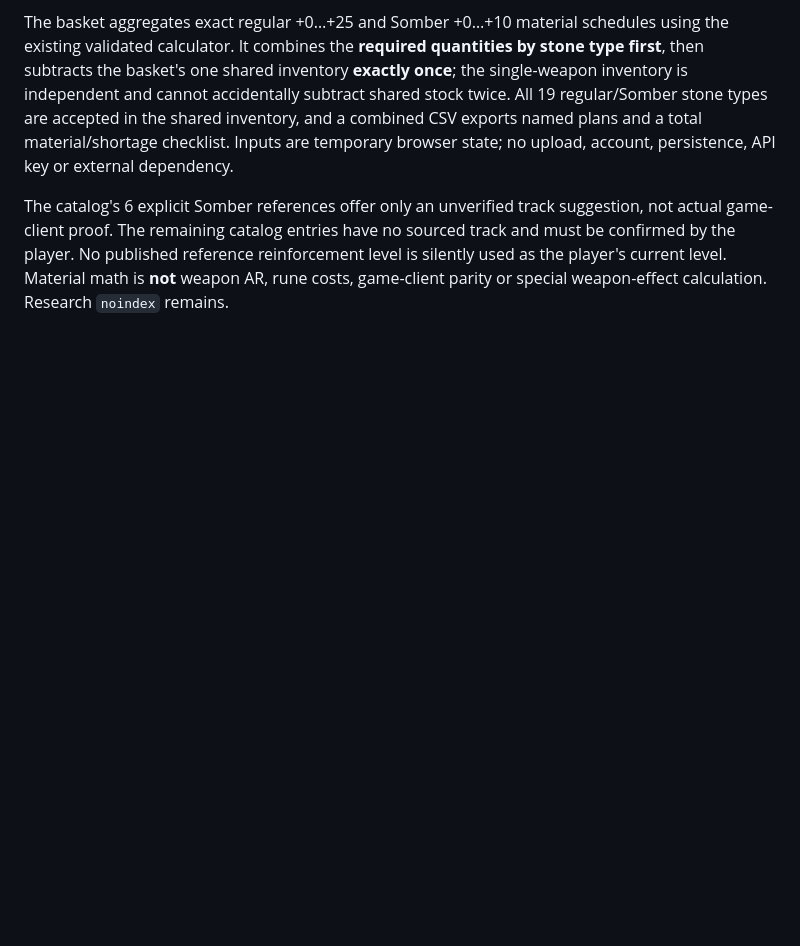
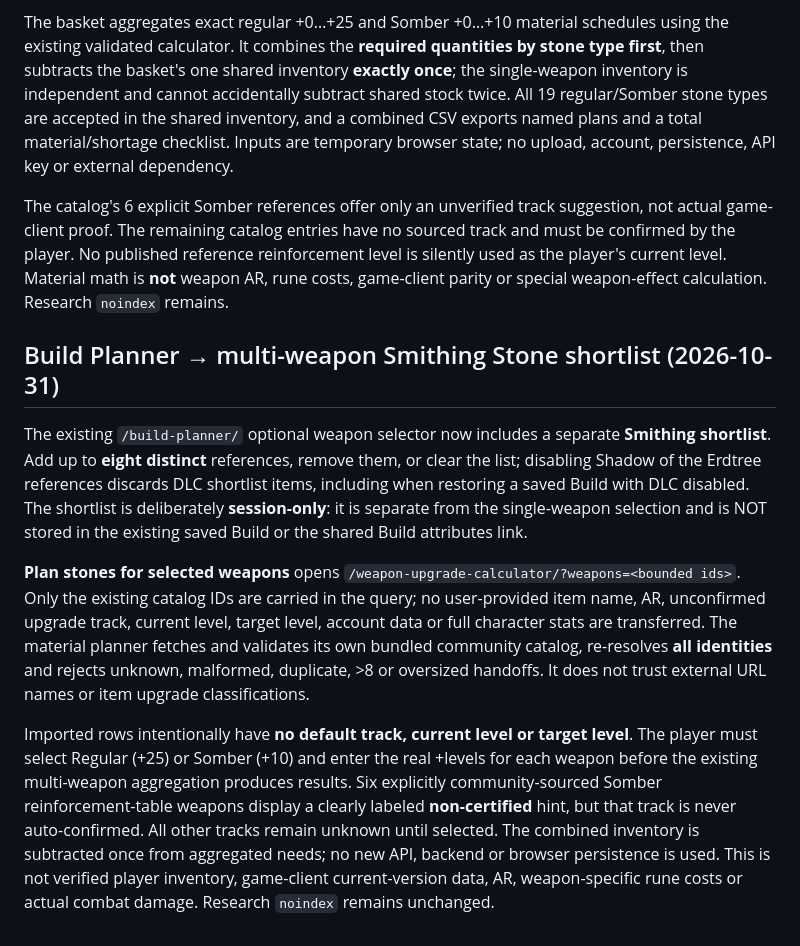
Before and after one commit to garrison2025/Elden-Ring, a Markdown page: README.md, the part around the change. Rendered like a GitHub page; blank space fills up the shorter version.

Commit message:
Document Build-to-smithing shortlist flow and explicit no-guessed-level constraints

```diff
--- a/README.md
+++ b/README.md
@@ -369,3 +369,35 @@ entries have no sourced track and must be confirmed by the player. No
 published reference reinforcement level is silently used as the player's
 current level. Material math is **not** weapon AR, rune costs, game-client
 parity or special weapon-effect calculation. Research `noindex` remains.
+
+## Build Planner → multi-weapon Smithing Stone shortlist (2026-10-31)
+
+The existing `/build-planner/` optional weapon selector now includes a separate
+**Smithing shortlist**. Add up to **eight distinct** references, remove them,
+or clear the list; disabling Shadow of the Erdtree references discards DLC
+shortlist items, including when restoring a saved Build with DLC disabled.
+The shortlist is deliberately **session-only**: it is separate from the
+single-weapon selection and is NOT stored in the existing saved Build or
+the shared Build attributes link.
+
+**Plan stones for selected weapons** opens
+`/weapon-upgrade-calculator/?weapons=<bounded ids>`. Only the existing
+catalog IDs are carried in the query; no user-provided item name, AR,
+unconfirmed upgrade track, current level, target level, account data or
+full character stats are transferred. The material planner fetches and
+validates its own bundled community catalog, re-resolves **all identities**
+and rejects unknown, malformed, duplicate, >8 or oversized handoffs.
+It does not trust external URL names or item upgrade classifications.
+
+Imported rows intentionally have **no default track, current level or
+target level**. The player must select Regular (+25) or Somber (+10)
+and enter the real +levels for each weapon before the existing
+multi-weapon aggregation produces results. Six explicitly
+community-sourced Somber reinforcement-table weapons display a
+clearly labeled **non-certified** hint, but that track is never
+auto-confirmed. All other tracks remain unknown until selected.
+The combined inventory is subtracted once from aggregated needs;
+no new API, backend or browser persistence is used. This is not
+verified player inventory, game-client current-version data, AR,
+weapon-specific rune costs or actual combat damage. Research
+`noindex` remains unchanged.
```
